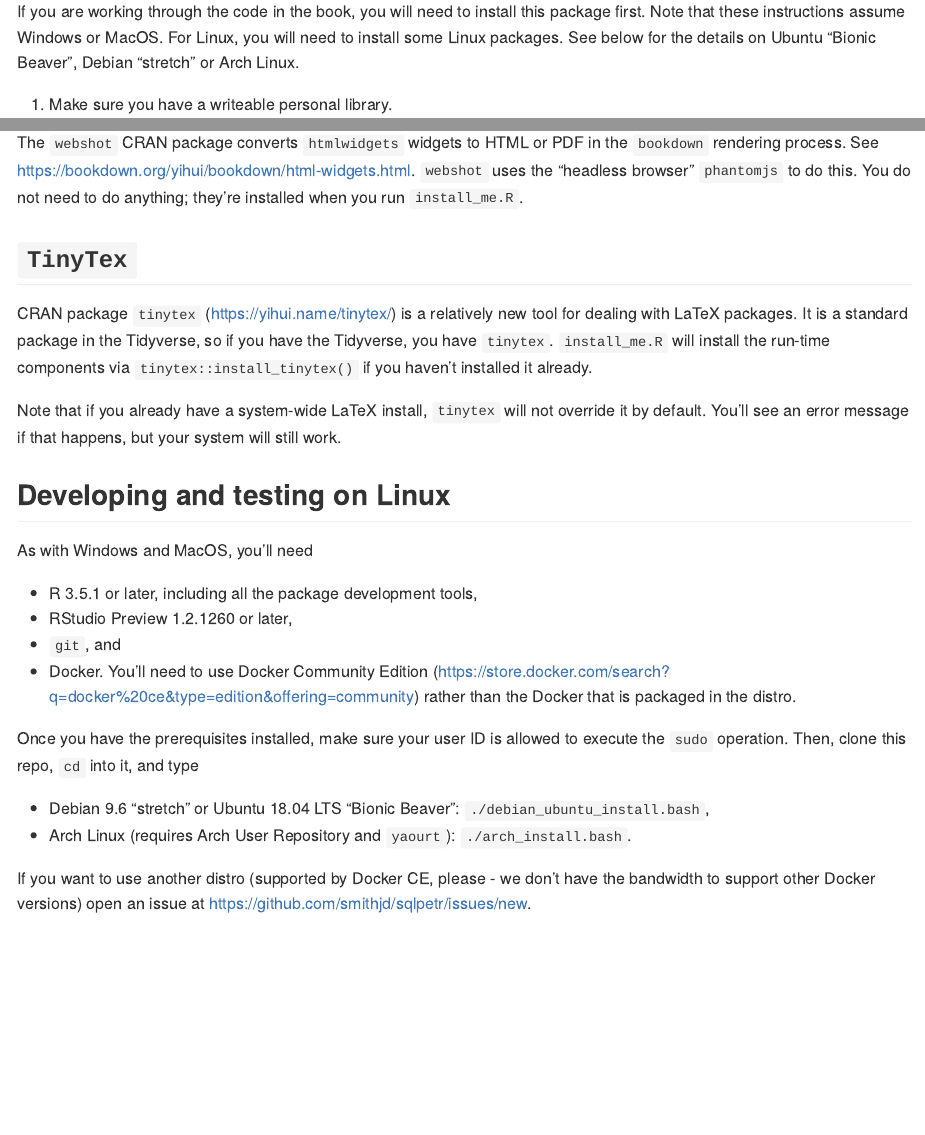
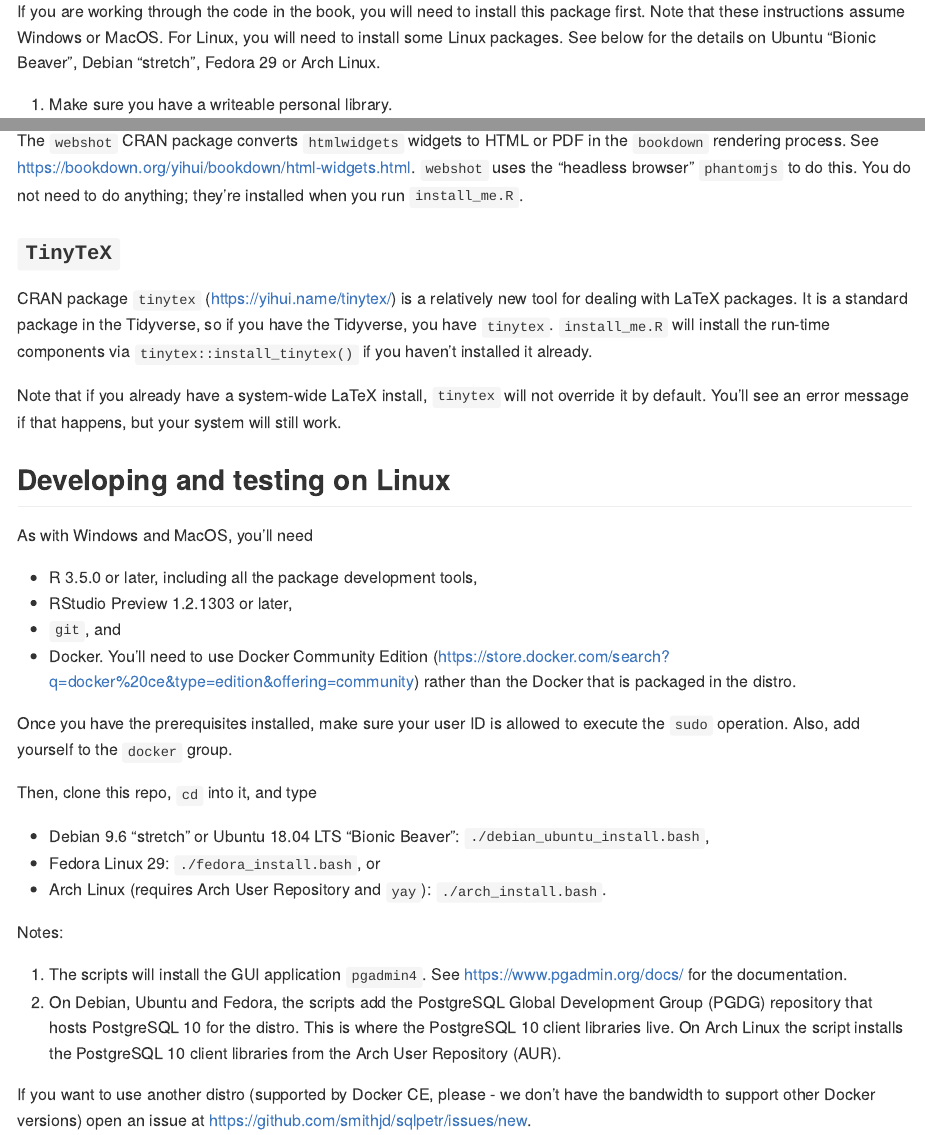
Before and after one commit to smithjd/sqlpetr, an R Markdown document (README.Rmd): the page in a window 1100 px wide, from 1010 px down, and a second part further down, joined at a grey line. The pictures show the output file README.md that the author committed with the source, drawn offline in the style of GitHub.

Commit message:
doc updates

```diff
--- a/README.Rmd
+++ b/README.Rmd
@@ -37,7 +37,7 @@
 See below for the details if you're a Linux desktop user.
 
 ## Installing this package for users of <https://smithjd.github.io/sql-pet>
-If you are working through the code in the book, you will need to install this package first. Note that these instructions assume Windows or MacOS. For Linux, you will need to install some Linux packages. See below for the details on Ubuntu "Bionic Beaver", Debian "stretch" or Arch Linux.
+If you are working through the code in the book, you will need to install this package first. Note that these instructions assume Windows or MacOS. For Linux, you will need to install some Linux packages. See below for the details on Ubuntu "Bionic Beaver", Debian "stretch", Fedora 29 or Arch Linux.
 
 1. Make sure you have a writeable personal library.
 2. Update all your packages with `update.packages()`.
@@ -67,6 +67,6 @@
 The `webshot` CRAN package converts `htmlwidgets` widgets to HTML or PDF in the `bookdown` rendering process. See <https://bookdown.org/yihui/bookdown/html-widgets.html>. `webshot` uses the "headless browser" `phantomjs` to do this. You do not need to do anything; they're installed when you run `install_me.R`.
 
-## `TinyTex`
+### `TinyTeX`
 CRAN package `tinytex` (<https://yihui.name/tinytex/>) is a relatively new tool for dealing with LaTeX packages. It is a standard package in the Tidyverse, so if you have the Tidyverse, you have `tinytex`. `install_me.R` will install the run-time components via `tinytex::install_tinytex()` if you haven't installed it already.
 
 Note that if you already have a system-wide LaTeX install, `tinytex` will not override it by default. You'll see an error message if that happens, but your system will still work.
@@ -74,14 +74,22 @@
 ## Developing and testing on Linux
 As with Windows and MacOS, you'll need
 
-* R 3.5.1 or later, including all the package development tools,
-* RStudio Preview 1.2.1260 or later,
+* R 3.5.0 or later, including all the package development tools,
+* RStudio Preview 1.2.1303 or later,
 * `git`, and
 * Docker. You'll need to use Docker Community Edition (<https://store.docker.com/search?q=docker%20ce&type=edition&offering=community>) rather than the Docker that is packaged in the distro.
 
-Once you have the prerequisites installed, make sure your user ID is allowed to execute the `sudo` operation. Then, clone this repo, `cd` into it, and type
+Once you have the prerequisites installed, make sure your user ID is allowed to execute the `sudo` operation. Also, add yourself to the `docker` group.
+
+Then, clone this repo, `cd` into it, and type
 
 * Debian 9.6 "stretch" or Ubuntu 18.04 LTS "Bionic Beaver": `./debian_ubuntu_install.bash`,
-* Arch Linux (requires Arch User Repository and `yaourt`): `./arch_install.bash`.
+* Fedora Linux 29: `./fedora_install.bash`, or
+* Arch Linux (requires Arch User Repository and `yay`): `./arch_install.bash`.
+
+Notes:
+
+1. The scripts will install the GUI application `pgadmin4`. See <https://www.pgadmin.org/docs/> for the documentation.
+2. On Debian, Ubuntu and Fedora, the scripts add the PostgreSQL Global Development Group (PGDG) repository that hosts PostgreSQL 10 for the distro. This is where the PostgreSQL 10 client libraries live. On Arch Linux the script installs the PostgreSQL 10 client libraries from the Arch User Repository (AUR).
 
 If you want to use another distro (supported by Docker CE, please - we don't have the bandwidth to support other Docker versions) open an issue at <https://github.com/smithjd/sqlpetr/issues/new>.
```
Also changed, not shown: README.md, docs/pkgdown.yml, README.Rmd (8 more changed lines), 3 other files.
